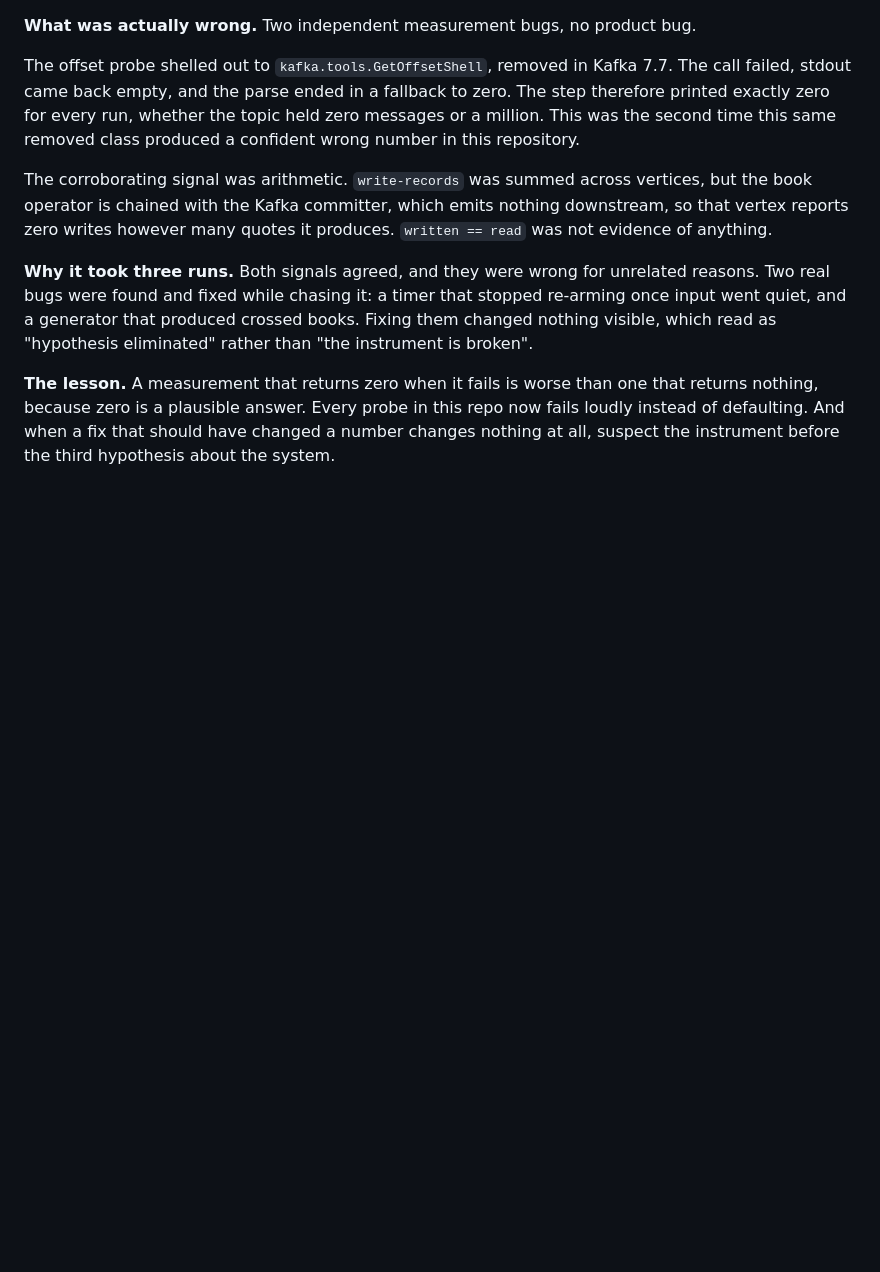
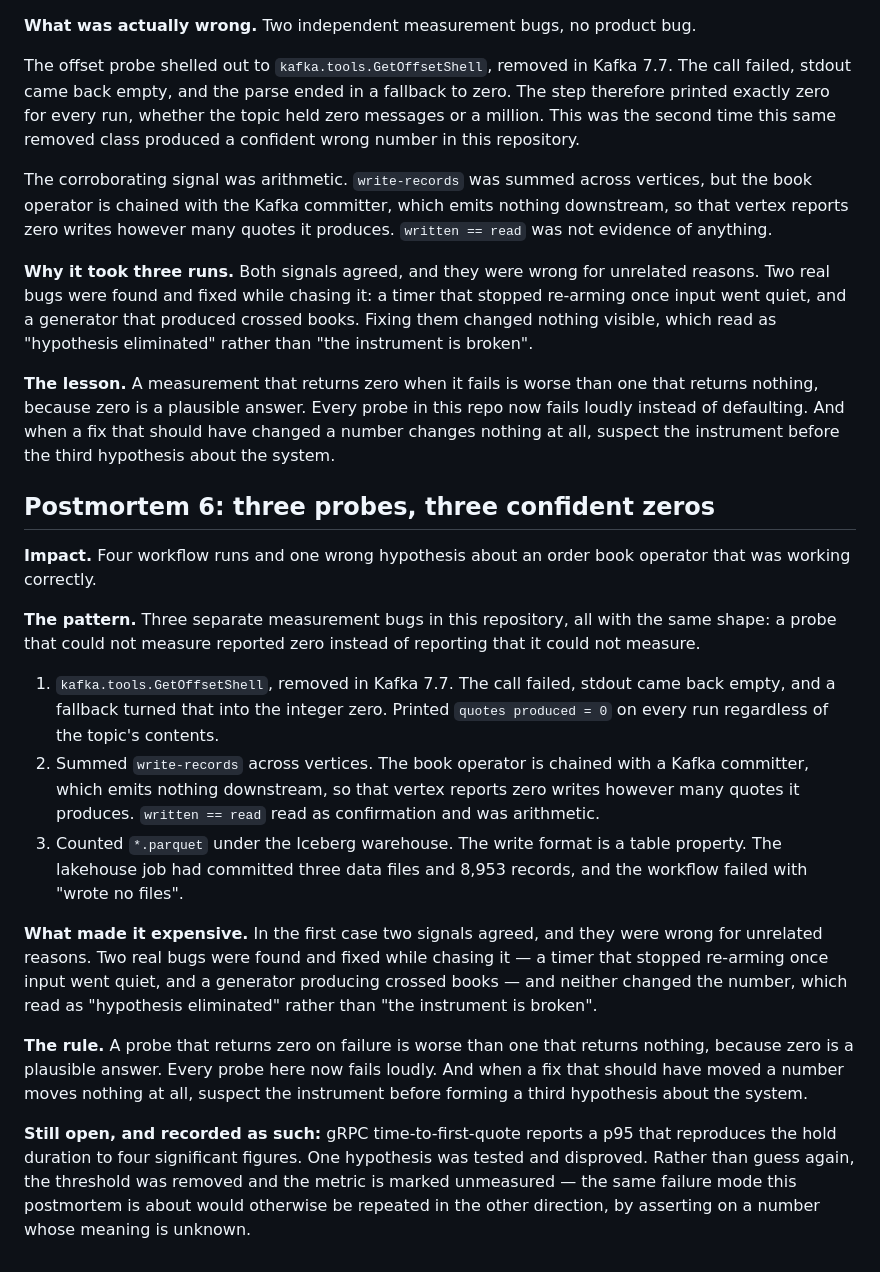
Before and after one commit to danielajen/tapeline, a Markdown page: docs/POSTMORTEM.md, the part around the change. GitHub-like rendering; blank space fills up the shorter version.

```diff
--- a/docs/POSTMORTEM.md
+++ b/docs/POSTMORTEM.md
@@ -521,3 +521,42 @@ that returns nothing, because zero is a plausible answer. Every probe in this
 repo now fails loudly instead of defaulting. And when a fix that should have
 changed a number changes nothing at all, suspect the instrument before the
 third hypothesis about the system.
+
+## Postmortem 6: three probes, three confident zeros
+
+**Impact.** Four workflow runs and one wrong hypothesis about an order book
+operator that was working correctly.
+
+**The pattern.** Three separate measurement bugs in this repository, all with
+the same shape: a probe that could not measure reported zero instead of
+reporting that it could not measure.
+
+1. `kafka.tools.GetOffsetShell`, removed in Kafka 7.7. The call failed, stdout
+   came back empty, and a fallback turned that into the integer zero. Printed
+   `quotes produced = 0` on every run regardless of the topic's contents.
+2. Summed `write-records` across vertices. The book operator is chained with a
+   Kafka committer, which emits nothing downstream, so that vertex reports
+   zero writes however many quotes it produces. `written == read` read as
+   confirmation and was arithmetic.
+3. Counted `*.parquet` under the Iceberg warehouse. The write format is a
+   table property. The lakehouse job had committed three data files and 8,953
+   records, and the workflow failed with "wrote no files".
+
+**What made it expensive.** In the first case two signals agreed, and they
+were wrong for unrelated reasons. Two real bugs were found and fixed while
+chasing it — a timer that stopped re-arming once input went quiet, and a
+generator producing crossed books — and neither changed the number, which read
+as "hypothesis eliminated" rather than "the instrument is broken".
+
+**The rule.** A probe that returns zero on failure is worse than one that
+returns nothing, because zero is a plausible answer. Every probe here now
+fails loudly. And when a fix that should have moved a number moves nothing at
+all, suspect the instrument before forming a third hypothesis about the
+system.
+
+**Still open, and recorded as such:** gRPC time-to-first-quote reports a p95
+that reproduces the hold duration to four significant figures. One hypothesis
+was tested and disproved. Rather than guess again, the threshold was removed
+and the metric is marked unmeasured — the same failure mode this postmortem is
+about would otherwise be repeated in the other direction, by asserting on a
+number whose meaning is unknown.
```
Also changed, not shown: docs/MEASUREMENTS.md (+35 -0 lines).
